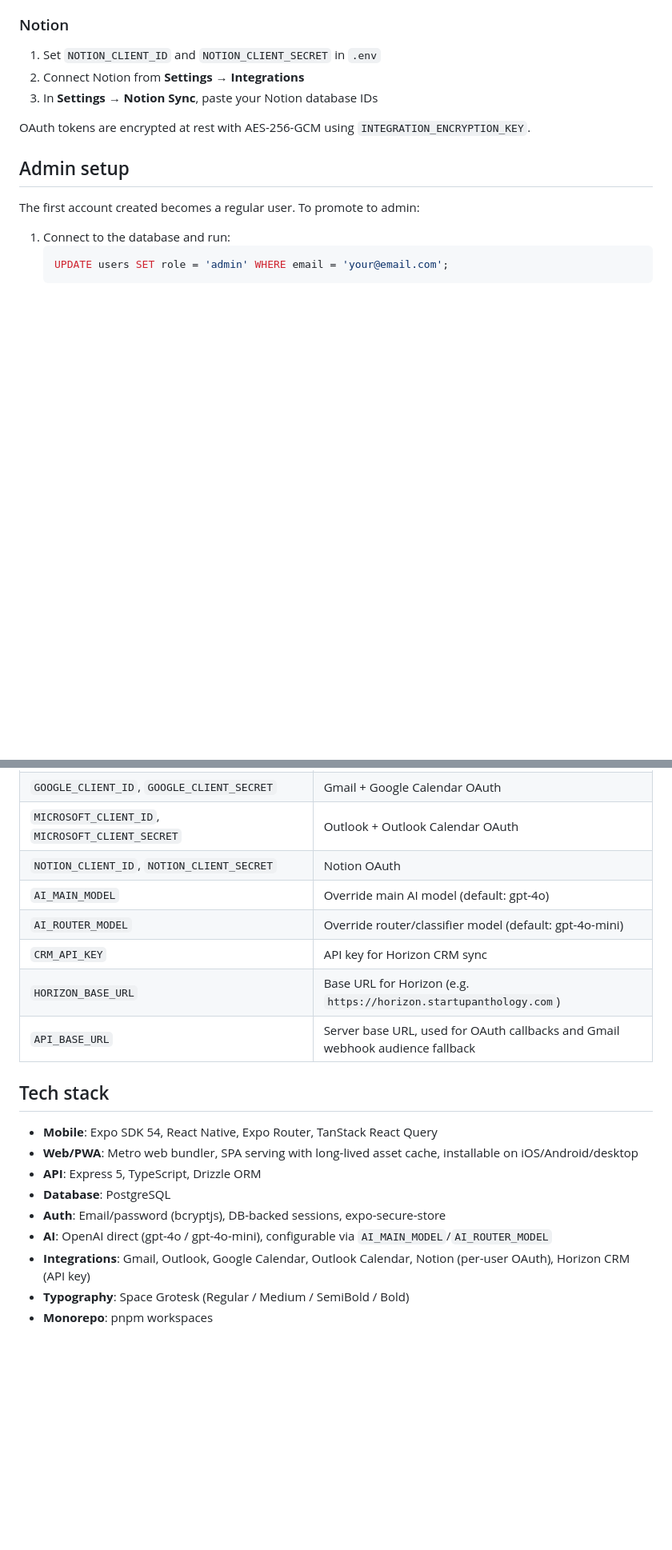
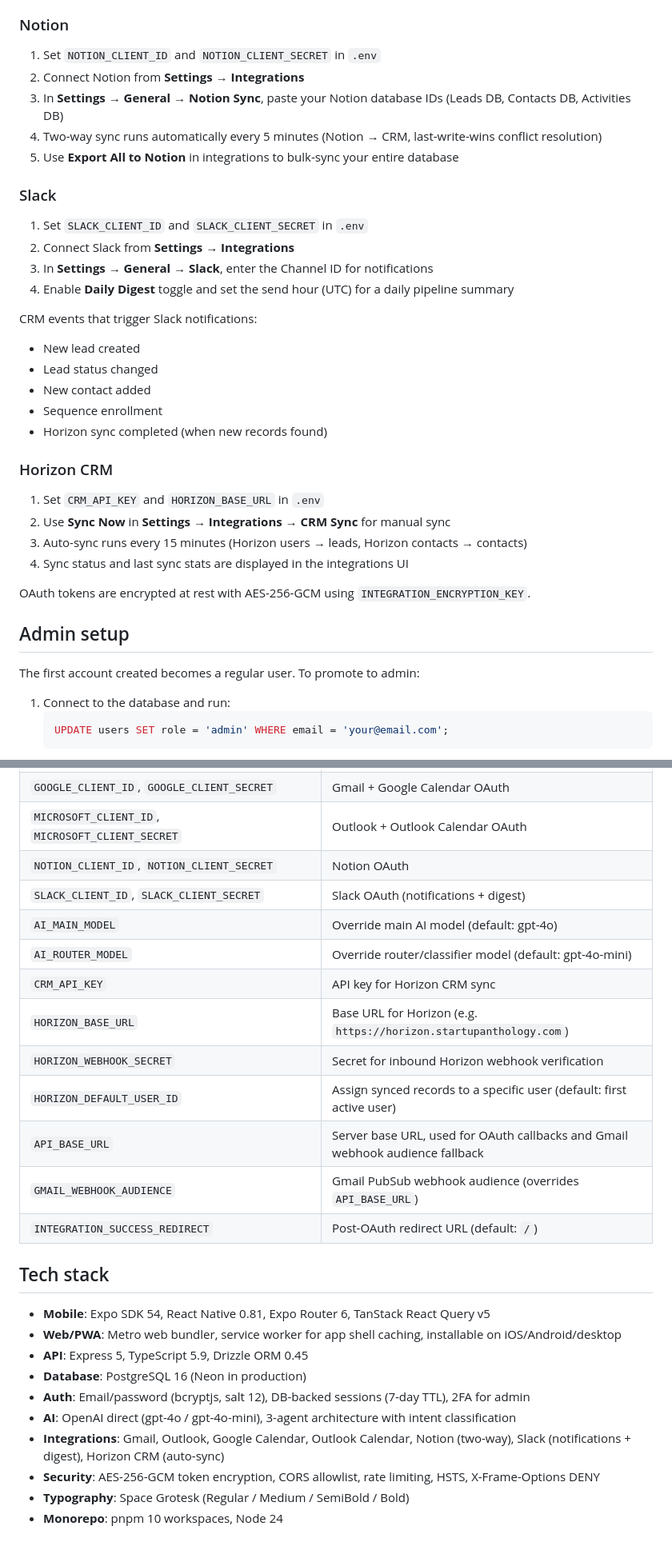
Before and after one commit to Startup-Anthology/Anthology-Fiesta, a Markdown page: README.md, 2 parts joined by grey strips. Shown at 80% size. Drawn GitHub-style; blank space fills up the shorter version.

```diff
--- a/README.md
+++ b/README.md
@@ -77,7 +109,28 @@ Each user connects their own accounts from **Settings → Integrations** in the
 ### Notion
 1. Set `NOTION_CLIENT_ID` and `NOTION_CLIENT_SECRET` in `.env`
 2. Connect Notion from **Settings → Integrations**
-3. In **Settings → Notion Sync**, paste your Notion database IDs
+3. In **Settings → General → Notion Sync**, paste your Notion database IDs (Leads DB, Contacts DB, Activities DB)
+4. Two-way sync runs automatically every 5 minutes (Notion → CRM, last-write-wins conflict resolution)
+5. Use **Export All to Notion** in integrations to bulk-sync your entire database
+
+### Slack
+1. Set `SLACK_CLIENT_ID` and `SLACK_CLIENT_SECRET` in `.env`
+2. Connect Slack from **Settings → Integrations**
+3. In **Settings → General → Slack**, enter the Channel ID for notifications
+4. Enable **Daily Digest** toggle and set the send hour (UTC) for a daily pipeline summary
+
+CRM events that trigger Slack notifications:
+- New lead created
+- Lead status changed
+- New contact added
+- Sequence enrollment
+- Horizon sync completed (when new records found)
+
+### Horizon CRM
+1. Set `CRM_API_KEY` and `HORIZON_BASE_URL` in `.env`
+2. Use **Sync Now** in **Settings → Integrations → CRM Sync** for manual sync
+3. Auto-sync runs every 15 minutes (Horizon users → leads, Horizon contacts → contacts)
+4. Sync status and last sync stats are displayed in the integrations UI
 
 OAuth tokens are encrypted at rest with AES-256-GCM using `INTEGRATION_ENCRYPTION_KEY`.
 
@@ -116,20 +204,26 @@ The admin panel (accessible from the hamburger menu) includes user management, d
 | `GOOGLE_CLIENT_ID`, `GOOGLE_CLIENT_SECRET` | Gmail + Google Calendar OAuth |
 | `MICROSOFT_CLIENT_ID`, `MICROSOFT_CLIENT_SECRET` | Outlook + Outlook Calendar OAuth |
 | `NOTION_CLIENT_ID`, `NOTION_CLIENT_SECRET` | Notion OAuth |
+| `SLACK_CLIENT_ID`, `SLACK_CLIENT_SECRET` | Slack OAuth (notifications + digest) |
 | `AI_MAIN_MODEL` | Override main AI model (default: gpt-4o) |
 | `AI_ROUTER_MODEL` | Override router/classifier model (default: gpt-4o-mini) |
 | `CRM_API_KEY` | API key for Horizon CRM sync |
 | `HORIZON_BASE_URL` | Base URL for Horizon (e.g. `https://horizon.startupanthology.com`) |
+| `HORIZON_WEBHOOK_SECRET` | Secret for inbound Horizon webhook verification |
+| `HORIZON_DEFAULT_USER_ID` | Assign synced records to a specific user (default: first active user) |
 | `API_BASE_URL` | Server base URL, used for OAuth callbacks and Gmail webhook audience fallback |
+| `GMAIL_WEBHOOK_AUDIENCE` | Gmail PubSub webhook audience (overrides `API_BASE_URL`) |
+| `INTEGRATION_SUCCESS_REDIRECT` | Post-OAuth redirect URL (default: `/`) |
 
 ## Tech stack
 
-- **Mobile**: Expo SDK 54, React Native, Expo Router, TanStack React Query
-- **Web/PWA**: Metro web bundler, SPA serving with long-lived asset cache, installable on iOS/Android/desktop
-- **API**: Express 5, TypeScript, Drizzle ORM
-- **Database**: PostgreSQL
-- **Auth**: Email/password (bcryptjs), DB-backed sessions, expo-secure-store
-- **AI**: OpenAI direct (gpt-4o / gpt-4o-mini), configurable via `AI_MAIN_MODEL`/`AI_ROUTER_MODEL`
-- **Integrations**: Gmail, Outlook, Google Calendar, Outlook Calendar, Notion (per-user OAuth), Horizon CRM (API key)
+- **Mobile**: Expo SDK 54, React Native 0.81, Expo Router 6, TanStack React Query v5
+- **Web/PWA**: Metro web bundler, service worker for app shell caching, installable on iOS/Android/desktop
+- **API**: Express 5, TypeScript 5.9, Drizzle ORM 0.45
+- **Database**: PostgreSQL 16 (Neon in production)
+- **Auth**: Email/password (bcryptjs, salt 12), DB-backed sessions (7-day TTL), 2FA for admin
+- **AI**: OpenAI direct (gpt-4o / gpt-4o-mini), 3-agent architecture with intent classification
+- **Integrations**: Gmail, Outlook, Google Calendar, Outlook Calendar, Notion (two-way), Slack (notifications + digest), Horizon CRM (auto-sync)
+- **Security**: AES-256-GCM token encryption, CORS allowlist, rate limiting, HSTS, X-Frame-Options DENY
 - **Typography**: Space Grotesk (Regular / Medium / SemiBold / Bold)
-- **Monorepo**: pnpm workspaces
+- **Monorepo**: pnpm 10 workspaces, Node 24
```
Also changed, not shown: other parts of README.md (+72 -5 lines).
